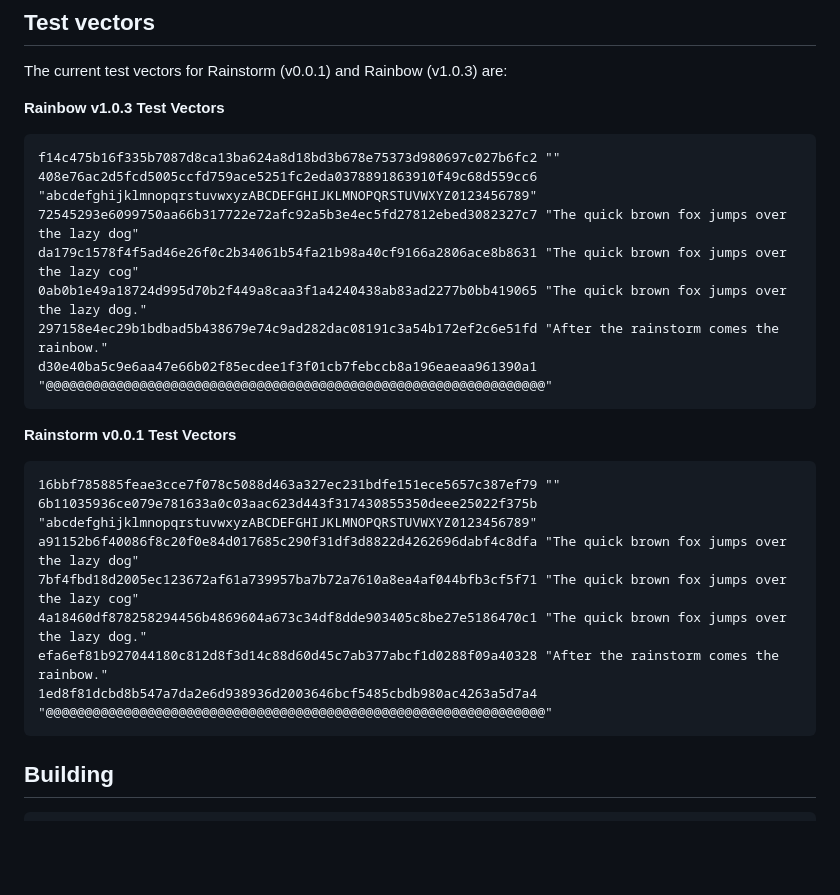
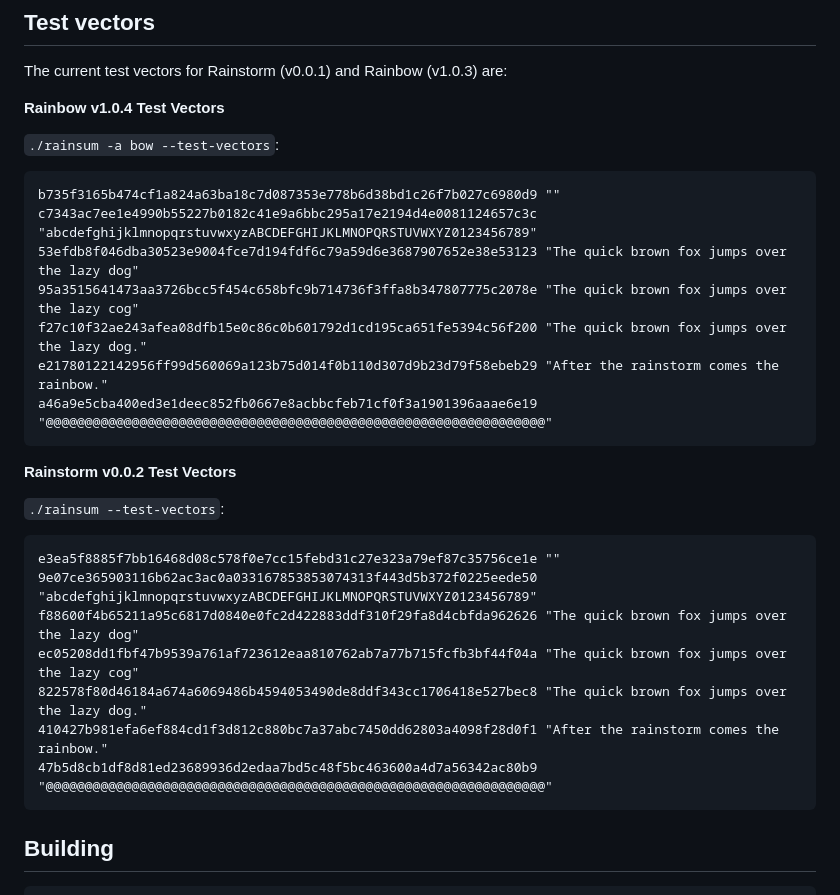
Before and after one commit to DOSAYGO-Research/rain, a Markdown page: README.md, the part around the change. Rendered like a GitHub page; blank space fills up the shorter version.

Commit message:
Update test vecs and bump versions to new endian fix

````diff
--- a/README.md
+++ b/README.md
@@ -29,28 +29,32 @@ The hashes' stability may change over time, as we might modify constants, mixing
 
 The current test vectors for Rainstorm (v0.0.1) and Rainbow (v1.0.3) are:
 
-**Rainbow v1.0.3 Test Vectors**
+**Rainbow v1.0.4 Test Vectors**
+
+`./rainsum -a bow --test-vectors`:
 
 ```test
-f14c475b16f335b7087d8ca13ba624a8d18bd3b678e75373d980697c027b6fc2 ""
-408e76ac2d5fcd5005ccfd759ace5251fc2eda0378891863910f49c68d559cc6 "abcdefghijklmnopqrstuvwxyzABCDEFGHIJKLMNOPQRSTUVWXYZ0123456789"
-72545293e6099750aa66b317722e72afc92a5b3e4ec5fd27812ebed3082327c7 "The quick brown fox jumps over the lazy dog"
-da179c1578f4f5ad46e26f0c2b34061b54fa21b98a40cf9166a2806ace8b8631 "The quick brown fox jumps over the lazy cog"
-0ab0b1e49a18724d995d70b2f449a8caa3f1a4240438ab83ad2277b0bb419065 "The quick brown fox jumps over the lazy dog."
-297158e4ec29b1bdbad5b438679e74c9ad282dac08191c3a54b172ef2c6e51fd "After the rainstorm comes the rainbow."
-d30e40ba5c9e6aa47e66b02f85ecdee1f3f01cb7febccb8a196eaeaa961390a1 "@@@@@@@@@@@@@@@@@@@@@@@@@@@@@@@@@@@@@@@@@@@@@@@@@@@@@@@@@@@@@@@@"
+b735f3165b474cf1a824a63ba18c7d087353e778b6d38bd1c26f7b027c6980d9 ""
+c7343ac7ee1e4990b55227b0182c41e9a6bbc295a17e2194d4e0081124657c3c "abcdefghijklmnopqrstuvwxyzABCDEFGHIJKLMNOPQRSTUVWXYZ0123456789"
+53efdb8f046dba30523e9004fce7d194fdf6c79a59d6e3687907652e38e53123 "The quick brown fox jumps over the lazy dog"
+95a3515641473aa3726bcc5f454c658bfc9b714736f3ffa8b347807775c2078e "The quick brown fox jumps over the lazy cog"
+f27c10f32ae243afea08dfb15e0c86c0b601792d1cd195ca651fe5394c56f200 "The quick brown fox jumps over the lazy dog."
+e21780122142956ff99d560069a123b75d014f0b110d307d9b23d79f58ebeb29 "After the rainstorm comes the rainbow."
+a46a9e5cba400ed3e1deec852fb0667e8acbbcfeb71cf0f3a1901396aaae6e19 "@@@@@@@@@@@@@@@@@@@@@@@@@@@@@@@@@@@@@@@@@@@@@@@@@@@@@@@@@@@@@@@@"
 ```
 
-**Rainstorm v0.0.1 Test Vectors**
+**Rainstorm v0.0.2 Test Vectors**
+
+`./rainsum --test-vectors`:
 
 ```text
-16bbf785885feae3cce7f078c5088d463a327ec231bdfe151ece5657c387ef79 ""
-6b11035936ce079e781633a0c03aac623d443f317430855350deee25022f375b "abcdefghijklmnopqrstuvwxyzABCDEFGHIJKLMNOPQRSTUVWXYZ0123456789"
-a91152b6f40086f8c20f0e84d017685c290f31df3d8822d4262696dabf4c8dfa "The quick brown fox jumps over the lazy dog"
-7bf4fbd18d2005ec123672af61a739957ba7b72a7610a8ea4af044bfb3cf5f71 "The quick brown fox jumps over the lazy cog"
-4a18460df878258294456b4869604a673c34df8dde903405c8be27e5186470c1 "The quick brown fox jumps over the lazy dog."
-efa6ef81b927044180c812d8f3d14c88d60d45c7ab377abcf1d0288f09a40328 "After the rainstorm comes the rainbow."
-1ed8f81dcbd8b547a7da2e6d938936d2003646bcf5485cbdb980ac4263a5d7a4 "@@@@@@@@@@@@@@@@@@@@@@@@@@@@@@@@@@@@@@@@@@@@@@@@@@@@@@@@@@@@@@@@"
+e3ea5f8885f7bb16468d08c578f0e7cc15febd31c27e323a79ef87c35756ce1e ""
+9e07ce365903116b62ac3ac0a033167853853074313f443d5b372f0225eede50 "abcdefghijklmnopqrstuvwxyzABCDEFGHIJKLMNOPQRSTUVWXYZ0123456789"
+f88600f4b65211a95c6817d0840e0fc2d422883ddf310f29fa8d4cbfda962626 "The quick brown fox jumps over the lazy dog"
+ec05208dd1fbf47b9539a761af723612eaa810762ab7a77b715fcfb3bf44f04a "The quick brown fox jumps over the lazy cog"
+822578f80d46184a674a6069486b4594053490de8ddf343cc1706418e527bec8 "The quick brown fox jumps over the lazy dog."
+410427b981efa6ef884cd1f3d812c880bc7a37abc7450dd62803a4098f28d0f1 "After the rainstorm comes the rainbow."
+47b5d8cb1df8d81ed23689936d2edaa7bd5c48f5bc463600a4d7a56342ac80b9 "@@@@@@@@@@@@@@@@@@@@@@@@@@@@@@@@@@@@@@@@@@@@@@@@@@@@@@@@@@@@@@@@"
 ```
 
 ## Building
````
